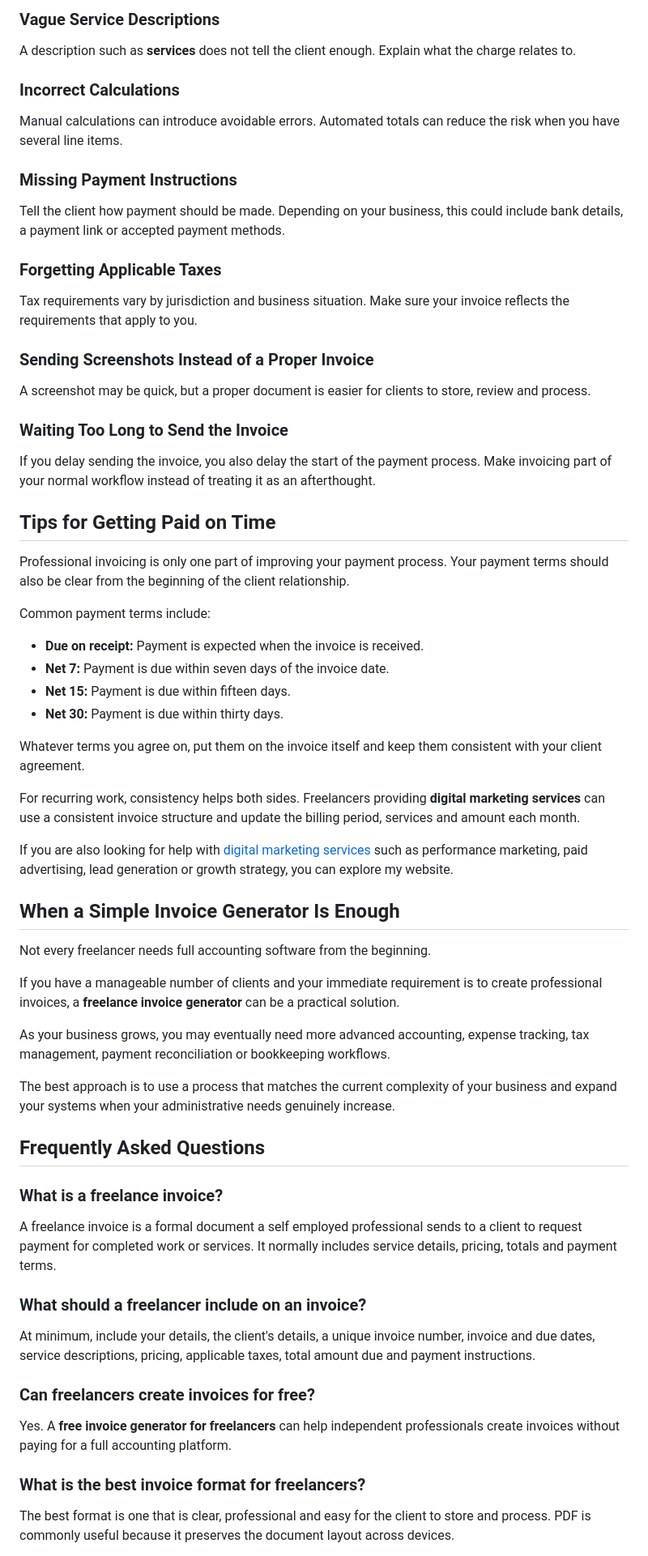
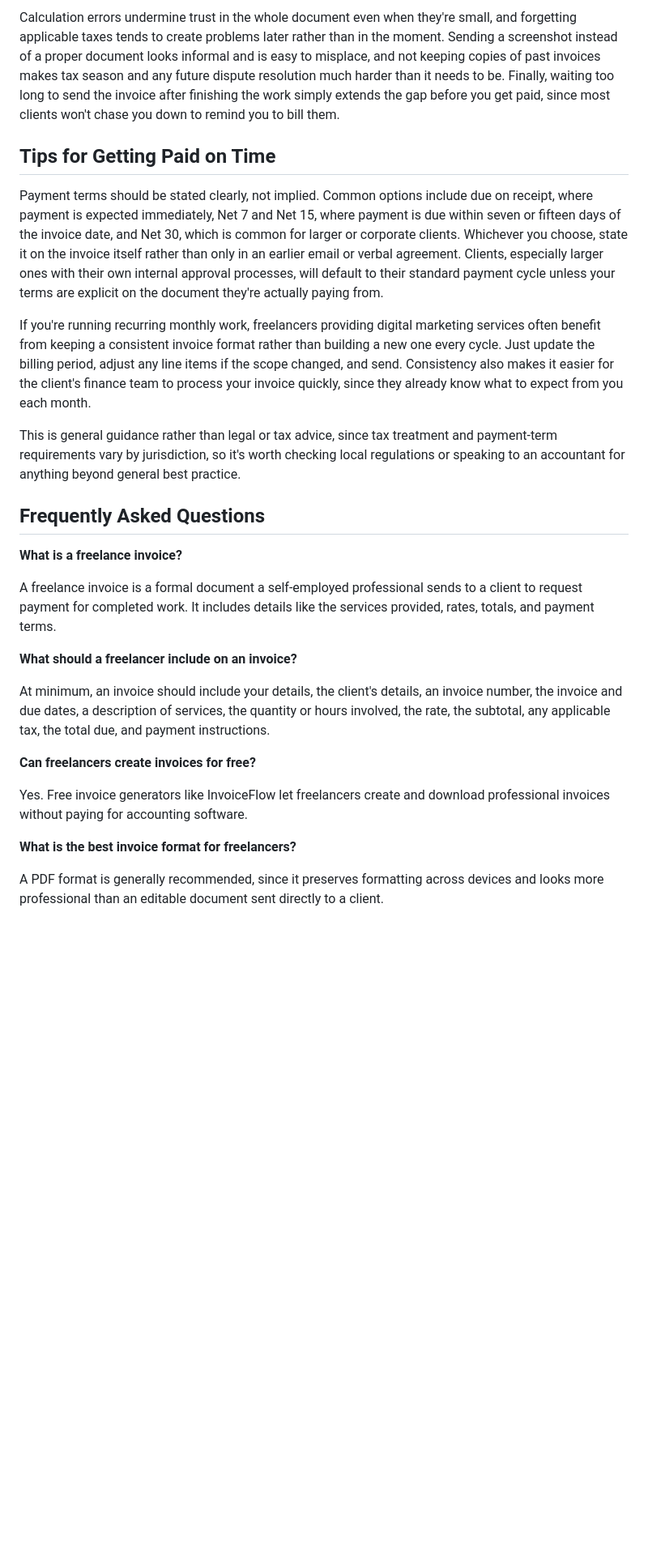
Before and after one commit to ashwinpjames/Ashwin-Portfolio, a Markdown page: src/content/free-invoice-generator-for-freelancers.md, the part around one of its changes. Shown at 81% size. Drawn GitHub-style; blank space fills up the shorter version.

```diff
--- a/src/content/free-invoice-generator-for-freelancers.md
+++ b/src/content/free-invoice-generator-for-freelancers.md
@@ -248,69 +59,28 @@ A payment request without a clear deadline creates unnecessary uncertainty.
-### Vague Service Descriptions
-
-A description such as **services** does not tell the client enough. Explain what the charge relates to.
-
-### Incorrect Calculations
-
-Manual calculations can introduce avoidable errors. Automated totals can reduce the risk when you have several line items.
-
-### Missing Payment Instructions
-
-Tell the client how payment should be made. Depending on your business, this could include bank details, a payment link or accepted payment methods.
-
-### Forgetting Applicable Taxes
-
-Tax requirements vary by jurisdiction and business situation. Make sure your invoice reflects the requirements that apply to you.
-
-### Sending Screenshots Instead of a Proper Invoice
-
-A screenshot may be quick, but a proper document is easier for clients to store, review and process.
-
-### Waiting Too Long to Send the Invoice
-
-If you delay sending the invoice, you also delay the start of the payment process. Make invoicing part of your normal workflow instead of treating it as an afterthought.
+Calculation errors undermine trust in the whole document even when they're small, and forgetting applicable taxes tends to create problems later rather than in the moment. Sending a screenshot instead of a proper document looks informal and is easy to misplace, and not keeping copies of past invoices makes tax season and any future dispute resolution much harder than it needs to be. Finally, waiting too long to send the invoice after finishing the work simply extends the gap before you get paid, since most clients won't chase you down to remind you to bill them.
 
 ## Tips for Getting Paid on Time
 
-Professional invoicing is only one part of improving your payment process. Your payment terms should also be clear from the beginning of the client relationship.
+Payment terms should be stated clearly, not implied. Common options include due on receipt, where payment is expected immediately, Net 7 and Net 15, where payment is due within seven or fifteen days of the invoice date, and Net 30, which is common for larger or corporate clients. Whichever you choose, state it on the invoice itself rather than only in an earlier email or verbal agreement. Clients, especially larger ones with their own internal approval processes, will default to their standard payment cycle unless your terms are explicit on the document they're actually paying from.
 
-Common payment terms include:
+If you're running recurring monthly work, freelancers providing digital marketing services often benefit from keeping a consistent invoice format rather than building a new one every cycle. Just update the billing period, adjust any line items if the scope changed, and send. Consistency also makes it easier for the client's finance team to process your invoice quickly, since they already know what to expect from you each month.
 
-* **Due on receipt:** Payment is expected when the invoice is received.
-* **Net 7:** Payment is due within seven days of the invoice date.
-* **Net 15:** Payment is due within fifteen days.
-* **Net 30:** Payment is due within thirty days.
-
-Whatever terms you agree on, put them on the invoice itself and keep them consistent with your client agreement.
-
-For recurring work, consistency helps both sides. Freelancers providing **digital marketing services** can use a consistent invoice structure and update the billing period, services and amount each month.
-
-If you are also looking for help with [digital marketing services](https://ashwinjames.com/) such as performance marketing, paid advertising, lead generation or growth strategy, you can explore my website.
-
-## When a Simple Invoice Generator Is Enough
-
-Not every freelancer needs full accounting software from the beginning.
-
-If you have a manageable number of clients and your immediate requirement is to create professional invoices, a **freelance invoice generator** can be a practical solution.
-
-As your business grows, you may eventually need more advanced accounting, expense tracking, tax management, payment reconciliation or bookkeeping workflows.
-
-The best approach is to use a process that matches the current complexity of your business and expand your systems when your administrative needs genuinely increase.
+This is general guidance rather than legal or tax advice, since tax treatment and payment-term requirements vary by jurisdiction, so it's worth checking local regulations or speaking to an accountant for anything beyond general best practice.
 
 ## Frequently Asked Questions
 
-### What is a freelance invoice?
+**What is a freelance invoice?**
 
-A freelance invoice is a formal document a self employed professional sends to a client to request payment for completed work or services. It normally includes service details, pricing, totals and payment terms.
+A freelance invoice is a formal document a self-employed professional sends to a client to request payment for completed work. It includes details like the services provided, rates, totals, and payment terms.
 
-### What should a freelancer include on an invoice?
+**What should a freelancer include on an invoice?**
 
-At minimum, include your details, the client's details, a unique invoice number, invoice and due dates, service descriptions, pricing, applicable taxes, total amount due and payment instructions.
+At minimum, an invoice should include your details, the client's details, an invoice number, the invoice and due dates, a description of services, the quantity or hours involved, the rate, the subtotal, any applicable tax, the total due, and payment instructions.
 
-### Can freelancers create invoices for free?
+**Can freelancers create invoices for free?**
 
-Yes. A **free invoice generator for freelancers** can help independent professionals create invoices without paying for a full accounting platform.
+Yes. Free invoice generators like InvoiceFlow let freelancers create and download professional invoices without paying for accounting software.
 
-### What is the best invoice format for freelancers?
+**What is the best invoice format for freelancers?**
 
-The best format is one that is clear, professional and easy for the client to store and process. PDF is commonly useful because it preserves the document layout across devices.
+A PDF format is generally recommended, since it preserves formatting across devices and looks more professional than an editable document sent directly to a client.
 
```
Also changed, not shown: other parts of src/content/free-invoice-generator-for-freelancers.md (+38 -231 lines).
